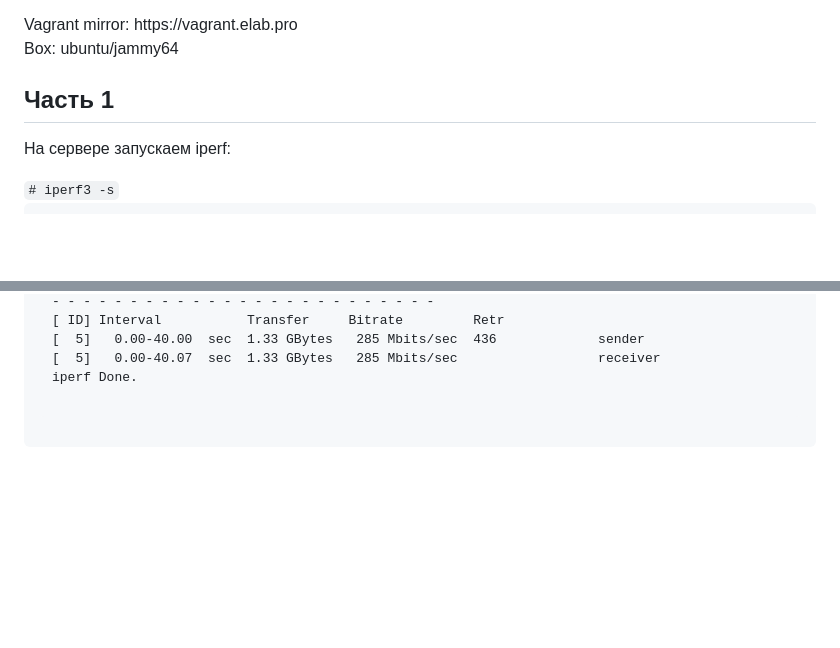
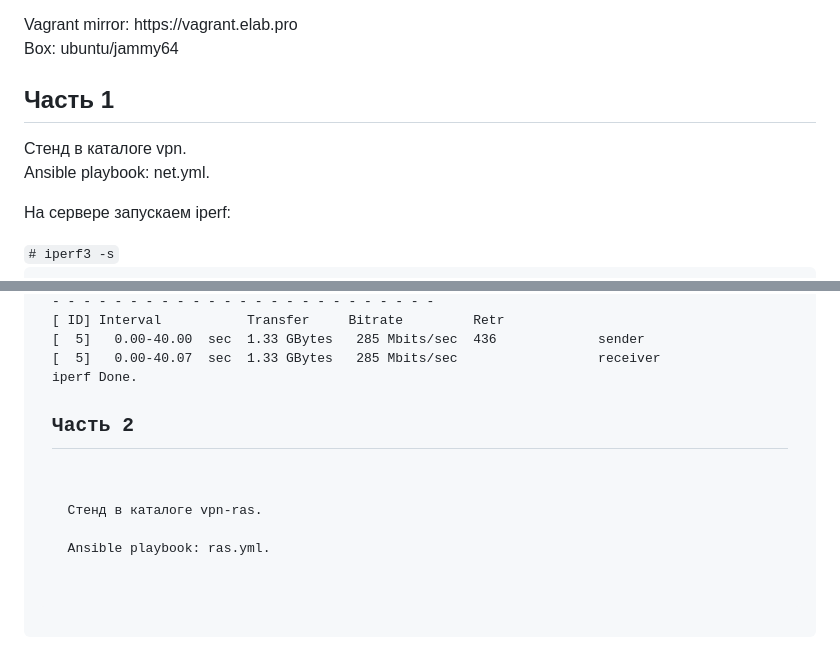
Before and after one commit to Pterodaktel/Linux2024, a Markdown page: vpn/Readme.md, 2 parts joined by grey strips. Drawn GitHub-style; blank space fills up the shorter version.

```diff
--- a/vpn/Readme.md
+++ b/vpn/Readme.md
@@ -7,7 +7,14 @@
 Vagrant mirror: https://vagrant.elab.pro<br>
 Box: ubuntu/jammy64
 </p>
+
 <h2>Часть 1</h2>
+
+<p>
+  Стенд в каталоге vpn.<br>
+  Ansible playbook: net.yml.
+</p>
+
 <p>На сервере запускаем iperf:</p>
 <code># iperf3 -s</code>
 <pre>
@@ -62,3 +69,10 @@ Connecting to host 10.10.10.1, port 5201
 
 iperf Done.
 </pre>
+
+<h2>Часть 2</h2>
+
+<p>
+  Стенд в каталоге vpn-ras.<br>
+  Ansible playbook: ras.yml.
+</p>
```
